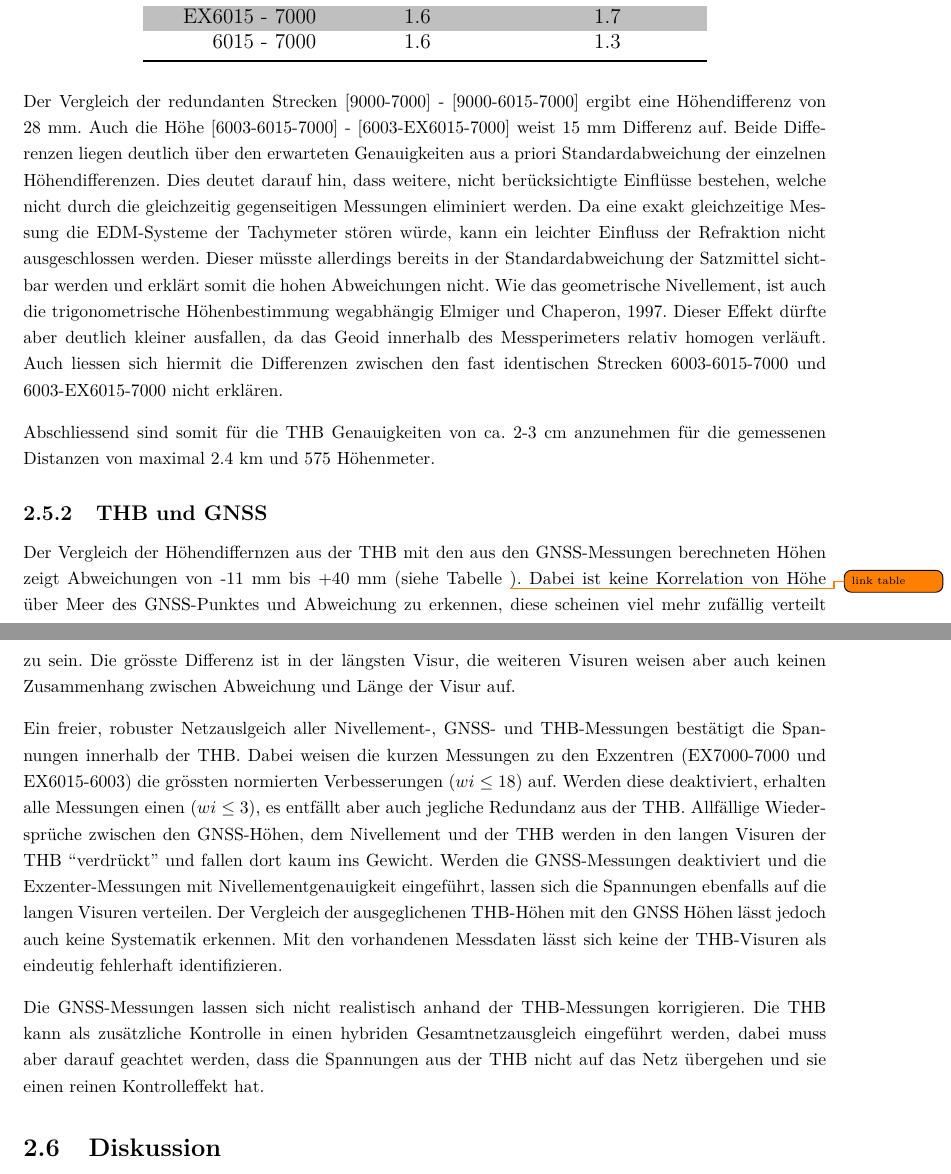
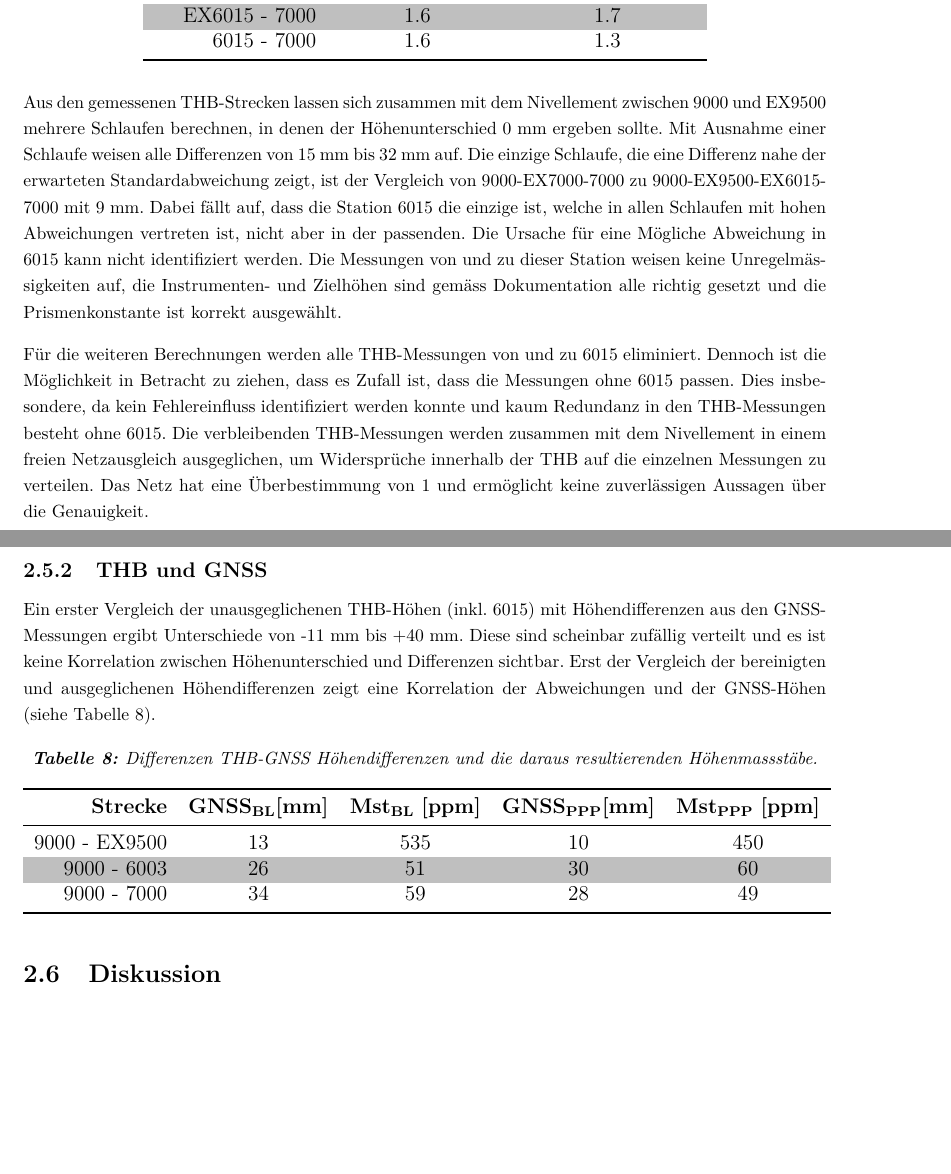
Before and after one commit to jboisso/5020_VPII_Bericht, a LaTeX document (main.tex, which reads chapters/02_GNSS.tex, chapters/03_THB.tex): two parts of pages 18 and 19 of 26 before the commit and two parts of pages 18 and 19 of 25 after it, joined at a grey line, cut so that both start at the same text, the shorter picture padded with empty space. Compiled offline with pdfLaTeX.

Commit message:
THB geschreiben, Kapitel THB.tex gelöscht

```diff
--- a/chapters/02_GNSS.tex
+++ b/chapters/02_GNSS.tex
@@ -419,39 +419,42 @@ Lagen gegenseitig gemessen. Um der Korrelation zwischen den Sätzen Rechnung zu
     \end{tabular}
 \end{table}
 
-Der Vergleich der redundanten Strecken [9000-7000] - [9000-6015-7000] ergibt eine Höhendifferenz von 28~mm.
-Auch die Höhe [6003-6015-7000] - [6003-EX6015-7000] weist 15~mm Differenz auf.
-Beide Differenzen liegen deutlich über den erwarteten Genauigkeiten aus a priori Standardabweichung der einzelnen Höhendifferenzen.
-Dies deutet darauf hin,
-dass weitere, nicht berücksichtigte Einflüsse bestehen, welche nicht durch die gleichzeitig gegenseitigen Messungen
-eliminiert werden. Da eine exakt gleichzeitige Messung die EDM-Systeme der Tachymeter stören würde, kann ein leichter
-Einfluss der Refraktion nicht ausgeschlossen werden. Dieser müsste allerdings bereits in der Standardabweichung der
-Satzmittel sichtbar werden und erklärt somit die hohen Abweichungen nicht.
-Wie das geometrische Nivellement, ist auch die trigonometrische Höhenbestimmung wegabhängig \cite{elmiger_landesvermessung_1997}. Dieser Effekt dürfte aber
-deutlich kleiner ausfallen, da das Geoid innerhalb des Messperimeters relativ homogen verläuft. Auch liessen sich
-hiermit die Differenzen zwischen den fast identischen Strecken 6003-6015-7000 und 6003-EX6015-7000 nicht erklären.
+Aus den gemessenen THB-Strecken lassen sich zusammen mit dem Nivellement zwischen 9000 und EX9500 mehrere Schlaufen
+berechnen, in denen der Höhenunterschied 0~mm ergeben sollte. Mit Ausnahme einer Schlaufe weisen alle Differenzen von
+15~mm bis 32~mm auf. Die einzige Schlaufe, die eine Differenz nahe der erwarteten Standardabweichung zeigt, ist der Vergleich
+von 9000-EX7000-7000 zu 9000-EX9500-EX6015-7000 mit 9~mm. Dabei fällt auf, dass die Station 6015 die einzige ist, welche
+in allen Schlaufen mit hohen Abweichungen vertreten ist, nicht aber in der passenden. Die Ursache für eine Mögliche
+Abweichung in 6015 kann nicht identifiziert werden. Die Messungen von und zu dieser Station weisen keine Unregelmässigkeiten auf,
+die Instrumenten- und Zielhöhen sind gemäss Dokumentation alle richtig gesetzt und die Prismenkonstante ist korrekt ausgewählt.
 
-Abschliessend sind somit für die THB Genauigkeiten von ca. 2-3~cm anzunehmen für die gemessenen Distanzen von maximal
-2.4~km und 575 Höhenmeter.
+Für die weiteren Berechnungen werden alle THB-Messungen von und zu 6015 eliminiert. Dennoch ist die Möglichkeit in Betracht zu ziehen,
+dass es Zufall ist, dass die Messungen ohne 6015 passen. Dies insbesondere, da kein Fehlereinfluss identifiziert werden konnte und
+kaum Redundanz in den THB-Messungen besteht ohne 6015. Die verbleibenden THB-Messungen werden zusammen mit dem Nivellement in einem
+freien Netzausgleich ausgeglichen, um Widersprüche innerhalb der THB auf die einzelnen Messungen zu verteilen. Das Netz hat eine
+Überbestimmung von 1 und ermöglicht keine zuverlässigen Aussagen über die Genauigkeit.
 
 \subsubsection{THB und GNSS}
-Der Vergleich der Höhendiffernzen aus der THB mit den aus den GNSS-Messungen berechneten Höhen zeigt Abweichungen
-von -11~mm bis +40~mm (siehe Tabelle \todo{link table}). Dabei ist keine Korrelation von Höhe über Meer des GNSS-Punktes
-und Abweichung zu erkennen, diese scheinen viel mehr zufällig verteilt zu sein. Die grösste Differenz ist in der längsten
-Visur, die weiteren Visuren weisen aber auch keinen Zusammenhang zwischen Abweichung und Länge der Visur auf.
+Ein erster Vergleich der unausgeglichenen THB-Höhen (inkl. 6015) mit Höhendifferenzen aus den GNSS-Messungen ergibt
+Unterschiede von -11~mm bis +40~mm. Diese sind scheinbar zufällig verteilt und es ist keine Korrelation zwischen
+Höhenunterschied und Differenzen sichtbar.
+Erst der Vergleich der bereinigten und ausgeglichenen Höhendifferenzen zeigt eine Korrelation der Abweichungen
+und der GNSS-Höhen (siehe Tabelle \ref{tab:THB_GNSS}).
 
-Ein freier, robuster Netzauslgeich aller Nivellement-, GNSS- und THB-Messungen bestätigt die Spannungen innerhalb der THB.
-Dabei weisen die kurzen Messungen zu den Exzentren (EX7000-7000 und EX6015-6003) die grössten normierten Verbesserungen
-($wi \leq 18$) auf. Werden diese deaktiviert, erhalten alle Messungen einen ($wi \leq 3$), es entfällt aber auch jegliche
-Redundanz aus der THB. Allfällige Wiedersprüche zwischen den GNSS-Höhen, dem Nivellement und der THB werden in den langen Visuren
-der THB ``verdrückt'' und fallen dort kaum ins Gewicht. Werden die GNSS-Messungen deaktiviert und die Exzenter-Messungen mit
-Nivellementgenauigkeit eingeführt, lassen sich die Spannungen ebenfalls auf die langen Visuren verteilen. Der Vergleich der
-ausgeglichenen THB-Höhen mit den GNSS Höhen lässt jedoch auch keine Systematik erkennen. Mit den vorhandenen Messdaten
-lässt sich keine der THB-Visuren als eindeutig fehlerhaft identifizieren.
-
-Die GNSS-Messungen lassen sich nicht realistisch anhand der THB-Messungen korrigieren. Die THB kann
-als zusätzliche Kontrolle in einen hybriden Gesamtnetzausgleich eingeführt werden, dabei muss aber darauf geachtet werden,
-dass die Spannungen aus der THB nicht auf das Netz übergehen und sie einen reinen Kontrolleffekt hat.
+\begin{table}[h]
+    \centering
+    \caption{Differenzen THB-GNSS Höhendifferenzen und die daraus resultierenden Höhenmassstäbe.}
+    \label{tab:THB_GNSS}
+    \begin{tabular}{rcccc}
+        \toprule
+        \textbf{Strecke} & $\mathbf{GNSS_{BL}}$\textbf{[mm]} & $\mathbf{Mst_{BL}}$ \textbf{[ppm]} & $\mathbf{GNSS_{PPP}}$\textbf{[mm]} & $\mathbf{Mst_{PPP}}$ \textbf{[ppm]}\\
+        \midrule
+        9000 - EX9500 & 13 & 535 & 10 & 450 \\
+        \rowcolor{lightgray}
+        9000 - 6003 & 26 & 51 & 30 & 60 \\
+        9000 - 7000 & 34 & 59 & 28 & 49 \\
+        \bottomrule
+    \end{tabular}
+\end{table}
 
 
 
--- a/chapters/03_THB.tex
+++ /dev/null
@@ -1 +0,0 @@
-\section{Trigonometrische Höhenbestimmung (THB)}
```
Also changed, not shown: main.tex (+0 -1 lines), chapters/03_THB.tex (13 more changed lines).
